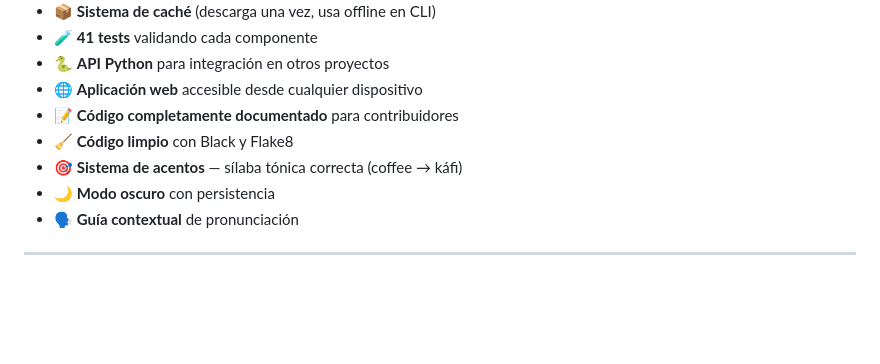
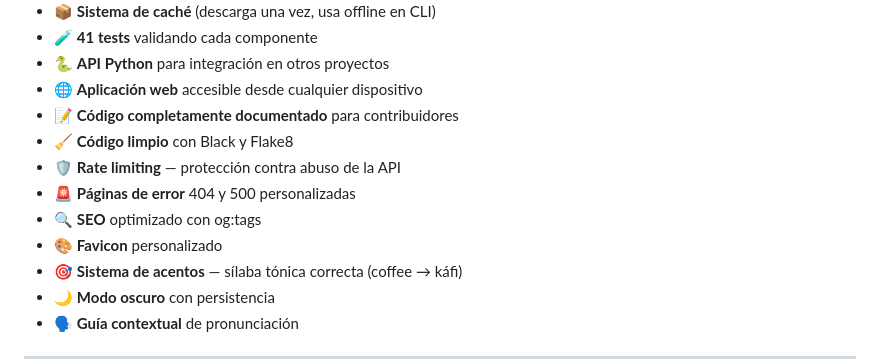
Before and after one commit to N7C0LAS/jelou, a Markdown page: README.md, the part around the change. GitHub-like rendering; blank space fills up the shorter version.

Commit message:
docs: update README with latest features

```diff
--- a/README.md
+++ b/README.md
@@ -53,6 +53,10 @@ La aplicación web ofrece:
 - 🌐 **Aplicación web** accesible desde cualquier dispositivo
 - 📝 **Código completamente documentado** para contribuidores
 - 🧹 **Código limpio** con Black y Flake8
+- 🛡️ **Rate limiting** — protección contra abuso de la API
+- 🚨 **Páginas de error** 404 y 500 personalizadas
+- 🔍 **SEO** optimizado con og:tags
+- 🎨 **Favicon** personalizado
 - 🎯 **Sistema de acentos** — sílaba tónica correcta (coffee → káfi)
 - 🌙 **Modo oscuro** con persistencia
 - 🗣️ **Guía contextual** de pronunciación
```
